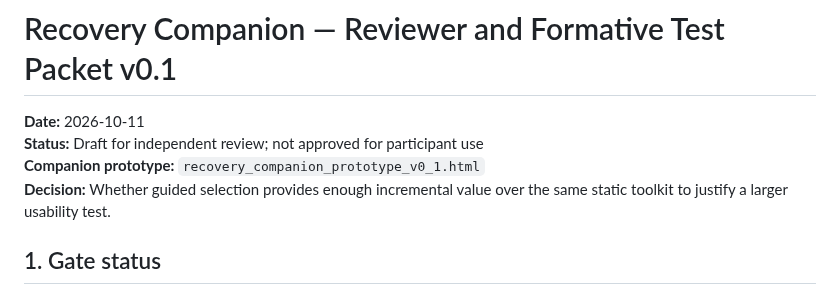
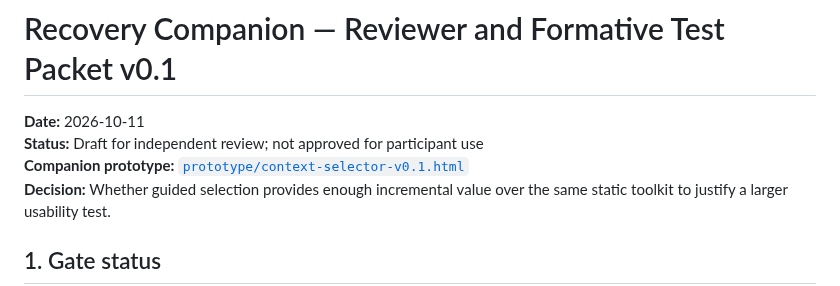
Before and after one commit to GoodSoulLab/Recovery-Companion, a Markdown page: docs/research/REVIEW_PROTOCOL_v0.1.md, the part around the change. Drawn GitHub-style.

Commit message:
Fix prototype reference in review packet

```diff
--- a/docs/research/REVIEW_PROTOCOL_v0.1.md
+++ b/docs/research/REVIEW_PROTOCOL_v0.1.md
@@ -2,7 +2,7 @@
 
 **Date:** 2026-10-11
 **Status:** Draft for independent review; not approved for participant use
-**Companion prototype:** `recovery_companion_prototype_v0_1.html`
+**Companion prototype:** [`prototype/context-selector-v0.1.html`](../../prototype/context-selector-v0.1.html)
 **Decision:** Whether guided selection provides enough incremental value over the same static toolkit to justify a larger usability test.
 
 ## 1. Gate status
```
